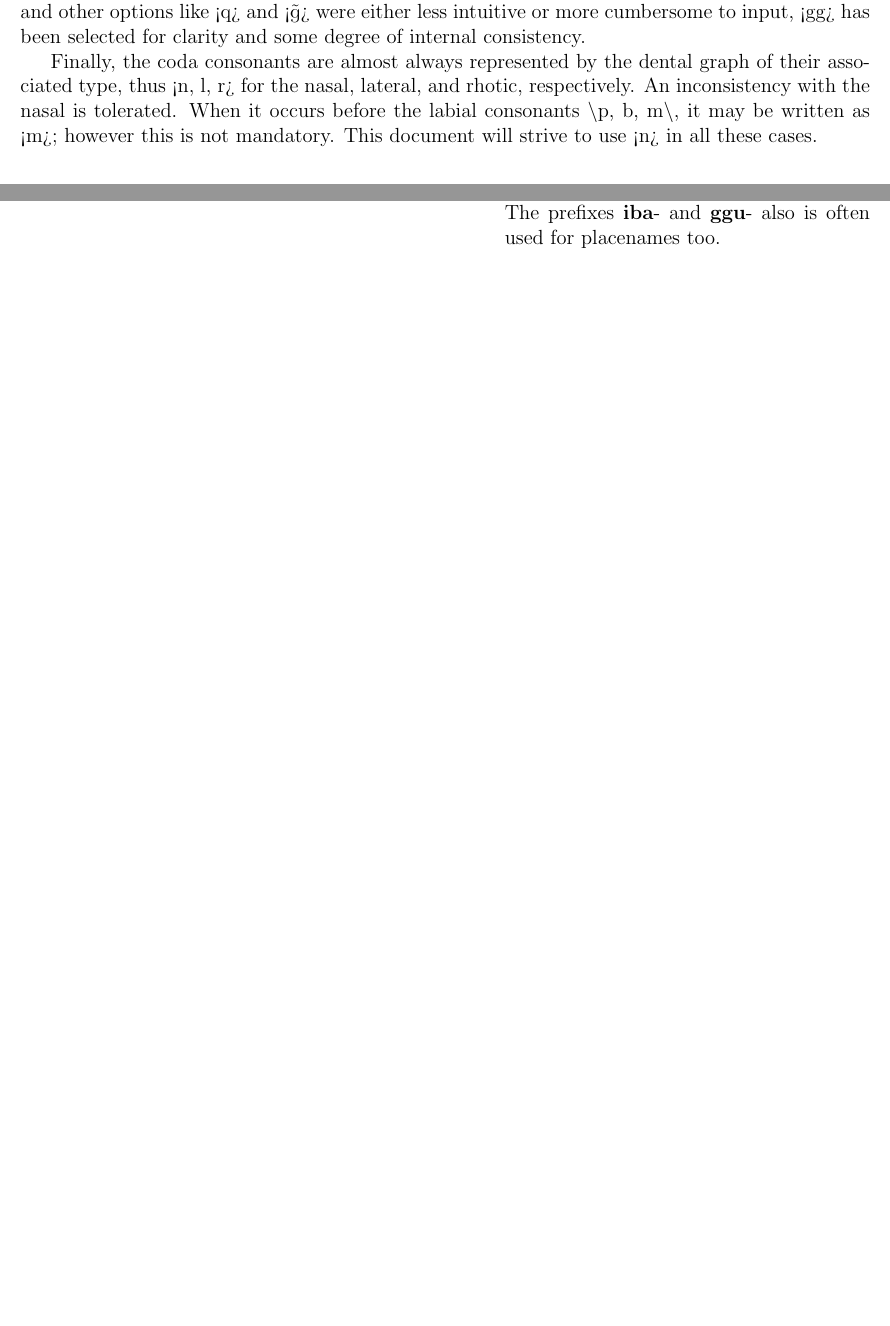
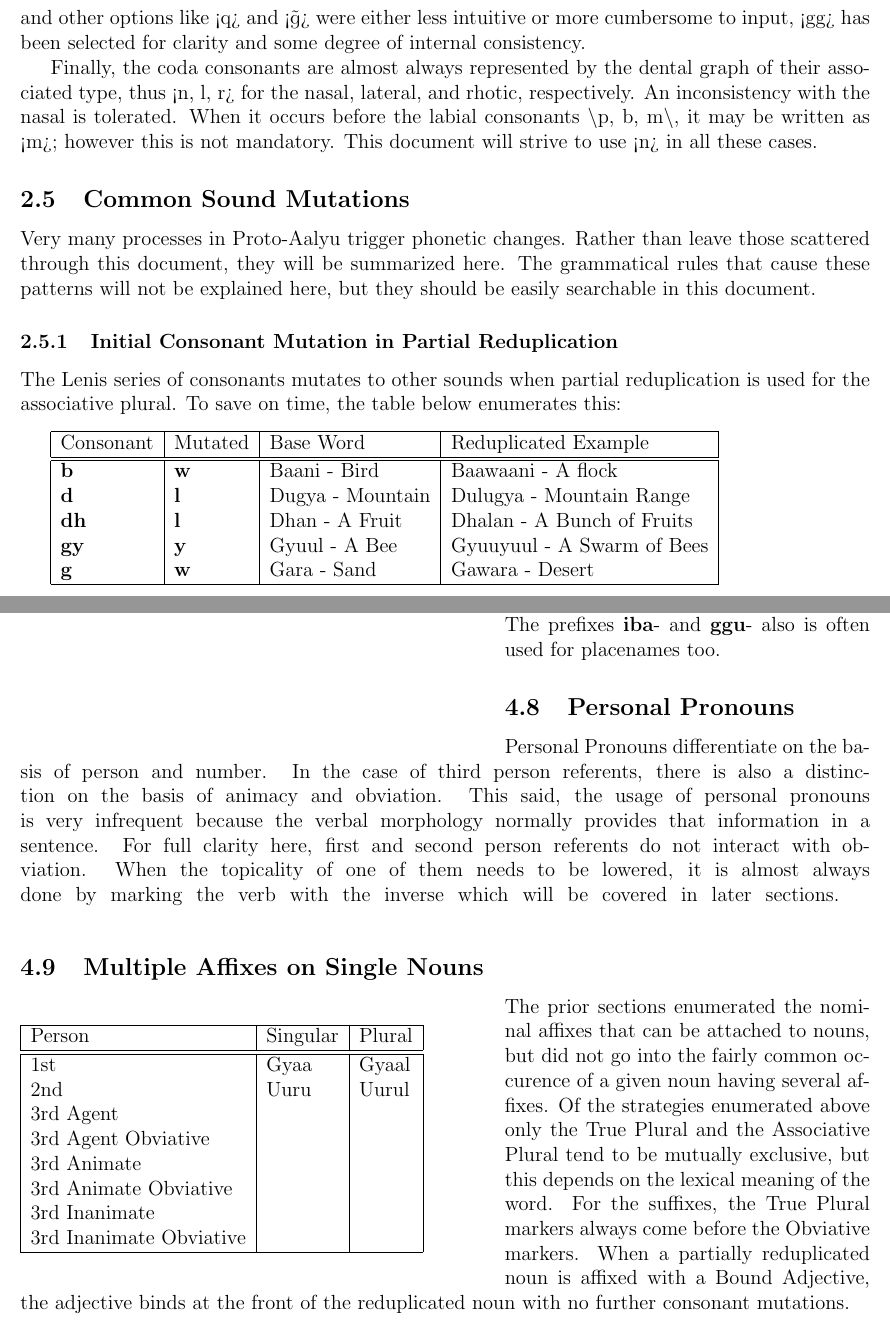
Before and after one commit to jsburke/Conlangs, a LaTeX document (langs/Proto-Aalyu/Proto-Aalyu.tex, which reads langs/Proto-Aalyu/meta.tex, langs/Proto-Aalyu/nouns.tex, langs/Proto-Aalyu/phonology.tex): two parts of pages 5 and 9 of 9, joined at a grey line, cut so that both start at the same text, the shorter picture padded with empty space. Compiled offline with pdfLaTeX.

Commit message:
some brush up, add some sound mutation

```diff
--- a/langs/Proto-Aalyu/meta.tex
+++ b/langs/Proto-Aalyu/meta.tex
@@ -1,6 +1,6 @@
 % margins and spacing stuff
 \newcommand{\setmargin}{0.8in}
-\newcommand{\vertspace}{\vspace{1.2mm}}
+\newcommand{\vertspace}{\vspace{3mm}}
 \newcommand{\horzindent}{\hspace{3mm}}
 
 \usepackage{geometry}
--- a/langs/Proto-Aalyu/nouns.tex
+++ b/langs/Proto-Aalyu/nouns.tex
@@ -67,3 +67,24 @@ There a handful of general use particles and patterns in \langname. With the exc
     \end{tabular}
   \end{wrapfigure}
   Only one adjectival prefix may be applied to a given noun. Furthermore, some, such as \prefixtext{nhai} and \prefixtext{yuu}, are exceedingly uncommon on inanimate nouns. The prefixes \prefixtext{ma}, \prefixtext{iwi}, and \prefixtext{yuu} are frequently used in forming epitaphs for influencial people and spirits or deities in religious contexts. The prefixes \prefixtext{iba} and \prefixtext{ggu} also is often used for placenames too.
+
+  \subsection{Personal Pronouns}
+  Personal Pronouns differentiate on the basis of person and number. In the case of third person referents, there is also a distinction on the basis of animacy and obviation. This said, the usage of personal pronouns is very infrequent because the verbal morphology normally provides that information in a sentence. For full clarity here, first and second person referents do not interact with obviation. When the topicality of one of them needs to be lowered, it is almost always done by marking the verb with the inverse which will be covered in later sections.
+  \vertspace
+  \begin{wrapfigure}{l}{0.55\textwidth}
+    \begin{tabular}{|l|l|l|}
+      \hline
+      Person                  & Singular & Plural              \\ \hline \hline
+      1st                     & Gyaa     & Gyaa\agtvowelplural \\
+      2nd                     & Uuru     & Uuru\agtvowelplural \\
+      3rd Agent               &          &        \\
+      3rd Agent Obviative     &          &        \\
+      3rd Animate             &          &        \\
+      3rd Animate Obviative   &          &        \\
+      3rd Inanimate           &          &        \\
+      3rd Inanimate Obviative &          &        \\ \hline
+    \end{tabular}
+  \end{wrapfigure}
+
+  \subsection{Multiple Affixes on Single Nouns}
+  The prior sections enumerated the nominal affixes that can be attached to nouns, but did not go into the fairly common occurence of a given noun having several affixes. Of the strategies enumerated above only the True Plural and the Associative Plural tend to be mutually exclusive, but this depends on the lexical meaning of the word. For the suffixes, the True Plural markers always come before the Obviative markers. When a partially reduplicated noun is affixed with a Bound Adjective, the adjective binds at the front of the reduplicated noun with no further consonant mutations.
--- a/langs/Proto-Aalyu/phonology.tex
+++ b/langs/Proto-Aalyu/phonology.tex
@@ -54,3 +54,20 @@
   The consonants probably require a little more effort to internalize. First, as the consonant section notes, the distinction between the fortis and lenis stops is not necessarily one of voicing, but the dividing line between voiced and unvoiced consonants in the Latin alphabet has been leveraged to this effect, which is not to far a cry from Hanyu Pinyin which uses it for aspiration. The retroflex series of consonants follows a simple pattern of appending a <h> to the associated dental sound. This was primarily done because <h> is not used elsewhere in \langname because of the lack of fricatives, so it is fairly clear that a digraph is indicated and syllable boundaries are not ambiguous. The palatal series follows a similar pattern of appending an otherwise unused graph, but is a bit less organized given the nature of the Latin alphabet and how palatal consonants are seemingly rendered in ad hoc manners in it. The graph <y> is appended to either the associated velar or dental consonant, with the exception of \phonemic{j} which is simply rendered as <j>. This latter choice was made so that coda nasals and laterals followed by \phonemic{j} could be easily distinguished from the palatal nasal and lateral without needing to resort to options like apostrophes to indicate syllable boundaries. The <ly> and <ny> digraphs were chosen both for familiarity and because appending to a velar series graph would either be impossible or cumbersome. The fortis and lenis palatal stops, however, append to the velar series. This is mainly done as an aesthetic measure so that <t> and <d> won't appear to be in abundance and in hopes it may be more intuitive than <ty> or <dy> digraphs may be.\par
   The velar nasal, \phonemic{\engma}, is represented as <gg>. This is admittedly quite inelegant and rather non-intuitive. Had <g> not been taken by the lenis velar stop and <ng> not possible at a syllable boundary, both would have been preferred. However, since neither of those two were easy to use and other options like <q> and <\textipa{\~g}> were either less intuitive or more cumbersome to input, <gg> has been selected for clarity and some degree of internal consistency.\par
   Finally, the coda consonants are almost always represented by the dental graph of their associated type, thus <n, l, r> for the nasal, lateral, and rhotic, respectively. An inconsistency with the nasal is tolerated. When it occurs before the labial consonants \phonemic{p, b, m}, it may be written as <m>; however this is not mandatory. This document will strive to use <n> in all these cases.\par
+
+  \subsection{Common Sound Mutations}
+  Very many processes in \langname trigger phonetic changes. Rather than leave those scattered through this document, they will be summarized here. The grammatical rules that cause these patterns will not be explained here, but they should be easily searchable in this document.
+
+  \subsubsection{Initial Consonant Mutation in Partial Reduplication}
+  The Lenis series of consonants mutates to other sounds when partial reduplication is used for the associative plural. To save on time, the table below enumerates this:
+
+  \vertspace
+  \begin{tabular}{|l|l|l|l|}
+    \hline
+    Consonant   & Mutated    & Base Word        & Reduplicated Example         \\ \hline \hline
+    \textbf{b}  & \textbf{w} & Baani - Bird     & Baawaani - A flock           \\
+    \textbf{d}  & \textbf{l} & Dugya - Mountain & Dulugya  - Mountain Range    \\
+    \textbf{dh} & \textbf{l} & Dhan  - A Fruit  & Dhalan   - A Bunch of Fruits \\
+    \textbf{gy} & \textbf{y} & Gyuul - A Bee    & Gyuuyuul - A Swarm of Bees   \\
+    \textbf{g}  & \textbf{w} & Gara  - Sand     & Gawara   - Desert            \\ \hline
+  \end{tabular}
```
Also changed, not shown: langs/Proto-Aalyu/Proto-Aalyu.pdf, langs/Proto-Aalyu/nouns.tex (8 more changed lines), langs/Proto-Aalyu/phonology.tex (2 more changed lines).
